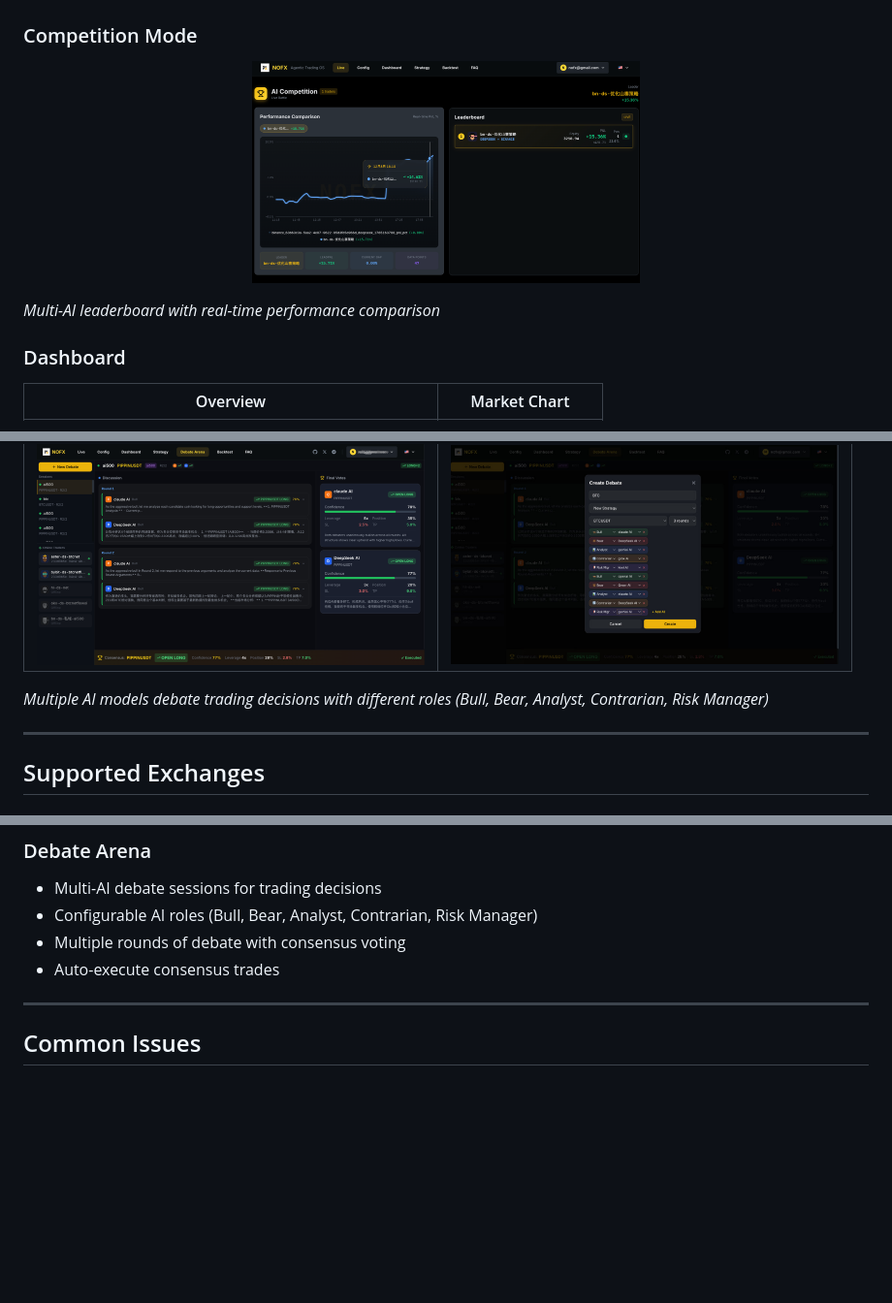
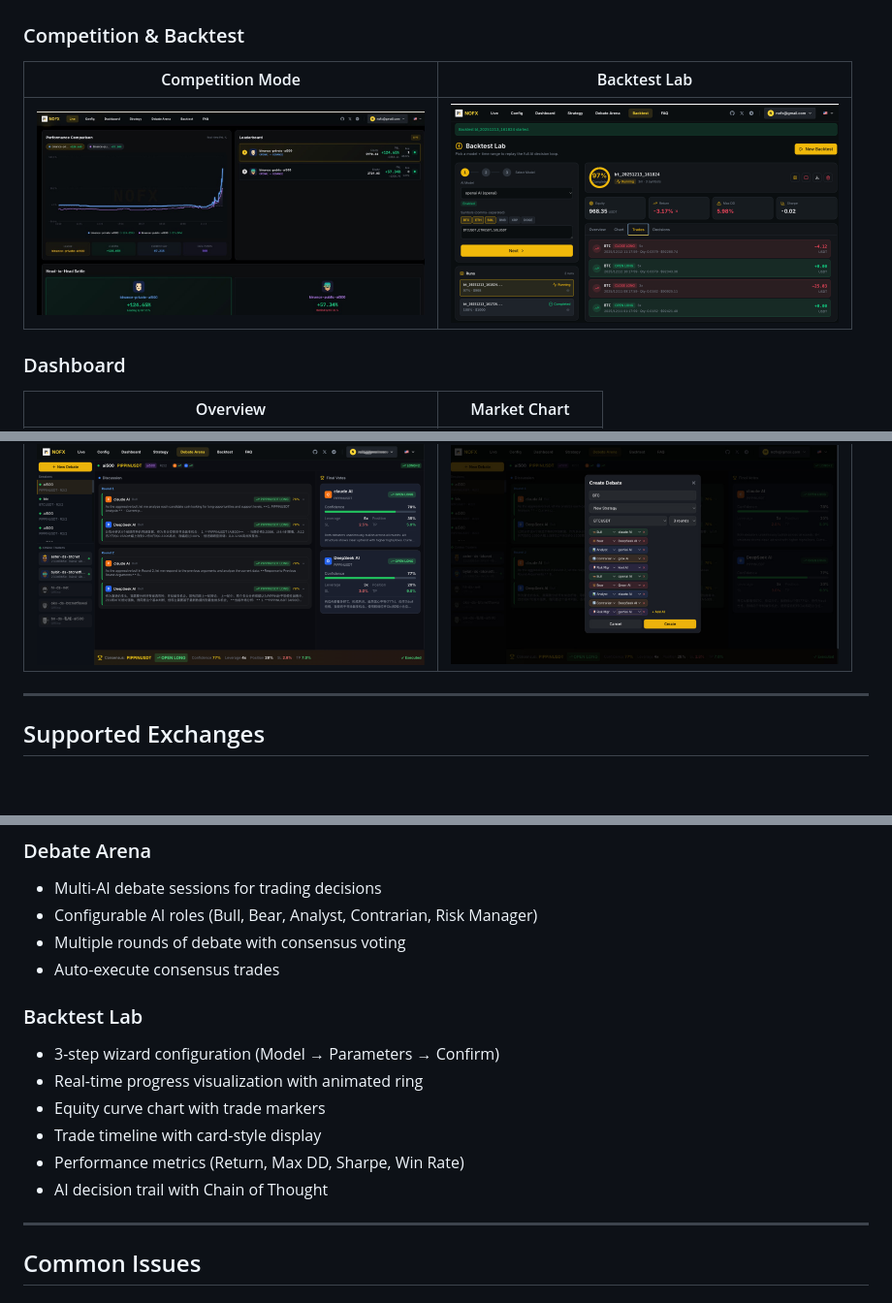
Before and after one commit to NoFxAiOS/nofx, a Markdown page: README.md, 3 parts joined by grey strips. Shown at 97% size. Rendered like a GitHub page; pictures changed too: screenshots/backtest-lab.png (added), screenshots/competition-page.png; blank space fills up the shorter version.

Commit message:
docs: update README screenshots with backtest lab
- Rename img.png to backtest-lab.png
- Arrange 12 screenshots in 6 pairs (2 per row)
- Add Backtest Lab to Web Interface Features section

```diff
--- a/README.md
+++ b/README.md
@@ -51,12 +51,10 @@ Join our Telegram developer community: **[NOFX Developer Community](https://t.me
 |:---:|:---:|
 | <img src="screenshots/config-ai-exchanges.png" width="400" alt="Config - AI Models & Exchanges"/> | <img src="screenshots/config-traders-list.png" width="400" alt="Config - Traders List"/> |
 
-### Competition Mode
-<p align="center">
-<img src="screenshots/competition-page.png" width="400" alt="Competition Page"/>
-</p>
-
-*Multi-AI leaderboard with real-time performance comparison*
+### Competition & Backtest
+| Competition Mode | Backtest Lab |
+|:---:|:---:|
+| <img src="screenshots/competition-page.png" width="400" alt="Competition Page"/> | <img src="screenshots/backtest-lab.png" width="400" alt="Backtest Lab"/> |
 
 ### Dashboard
 | Overview | Market Chart |
@@ -76,8 +74,6 @@ Join our Telegram developer community: **[NOFX Developer Community](https://t.me
 | AI Debate Session | Create Debate |
 |:---:|:---:|
 | <img src="screenshots/debate-arena.png" width="400" alt="Debate Arena"/> | <img src="screenshots/debate-create.png" width="400" alt="Create Debate"/> |
-
-*Multiple AI models debate trading decisions with different roles (Bull, Bear, Analyst, Contrarian, Risk Manager)*
 
 ---
 
@@ -284,6 +280,14 @@ All configuration is done through the web interface - no JSON file editing requi
 - Multiple rounds of debate with consensus voting
 - Auto-execute consensus trades
 
+### Backtest Lab
+- 3-step wizard configuration (Model → Parameters → Confirm)
+- Real-time progress visualization with animated ring
+- Equity curve chart with trade markers
+- Trade timeline with card-style display
+- Performance metrics (Return, Max DD, Sharpe, Win Rate)
+- AI decision trail with Chain of Thought
+
 ---
 
 ## Common Issues
```
Also changed, not shown: 2 other files.
